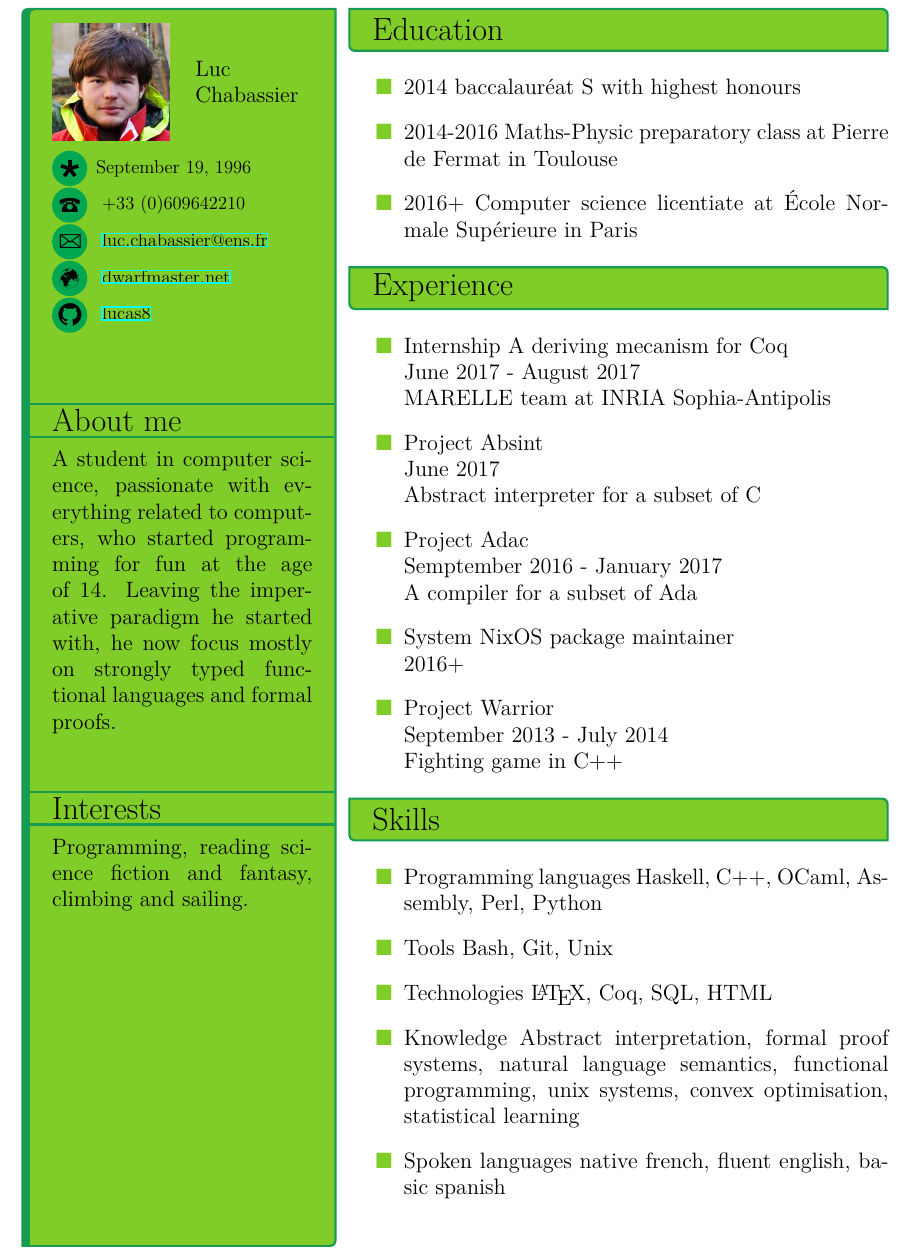
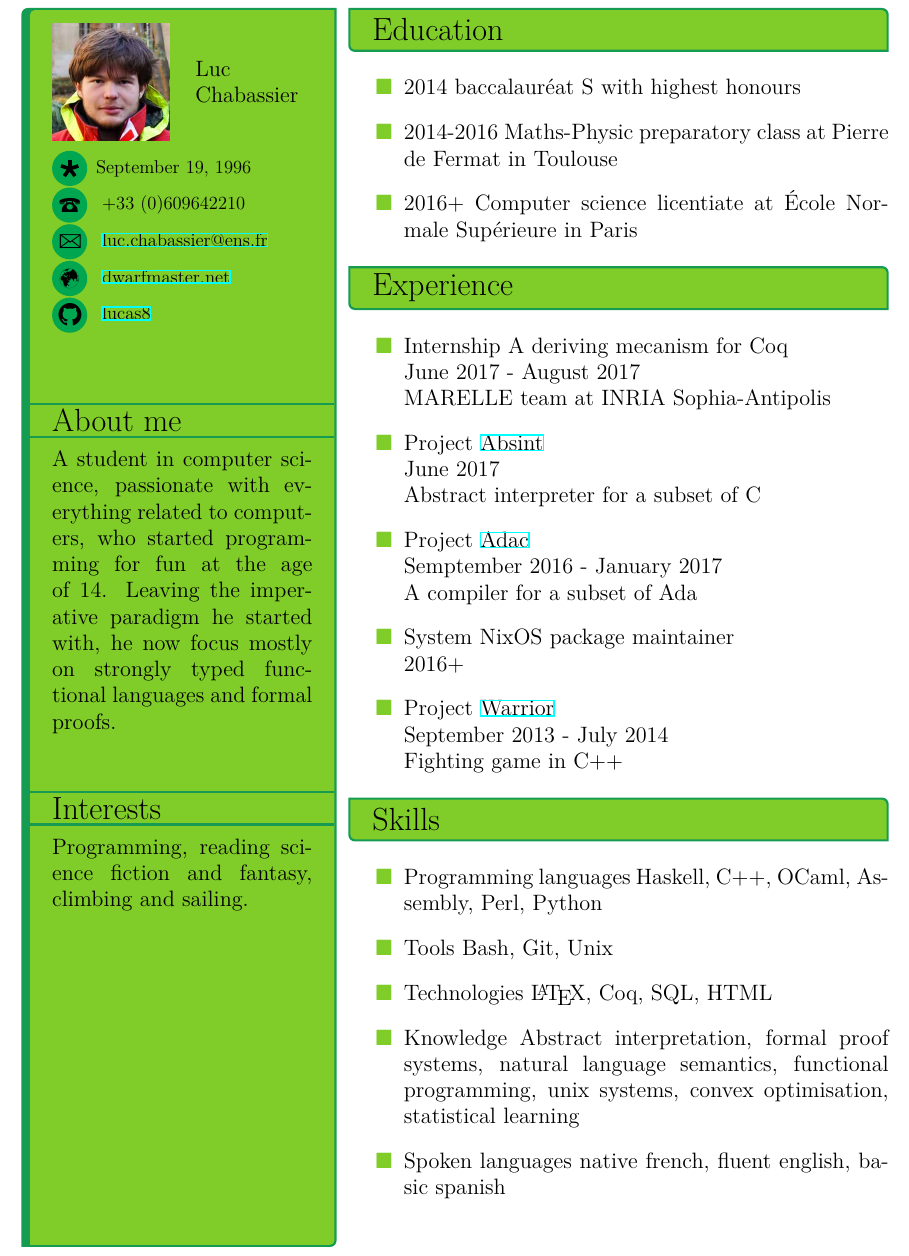
Before and after one commit to dwarfmaster/CV, a LaTeX CV (cv.tex): part of the page, cut so that both start at the same text. Compiled offline with XeLaTeX.

Commit message:
Add links for projects

```diff
--- a/cv.tex
+++ b/cv.tex
@@ -107,15 +107,15 @@
             \item \textbf{Internship} A deriving mecanism for Coq \\
                 \emph{June 2017 - August 2017} \\
                 MARELLE team at INRIA Sophia-Antipolis
-            \item \textbf{Project} Absint \\
+            \item \textbf{Project} \href{https://github.com/lucas8/absint}{Absint} \\
                 \emph{June 2017} \\
                 Abstract interpreter for a subset of C
-            \item \textbf{Project} Adac \\
+            \item \textbf{Project} \href{https://github.com/TWal/ENS\_Adac}{Adac} \\
                 \emph{Semptember 2016 - January 2017} \\
                 A compiler for a subset of Ada
             \item \textbf{System} NixOS package maintainer \\
                 \emph{2016+}
-            \item \textbf{Project} Warrior \\
+            \item \textbf{Project} \href{https://github.com/DWARVES/Project-Warrior}{Warrior} \\
                 \emph{September 2013 - July 2014} \\
                 Fighting game in C++
         \end{itemize}
```
